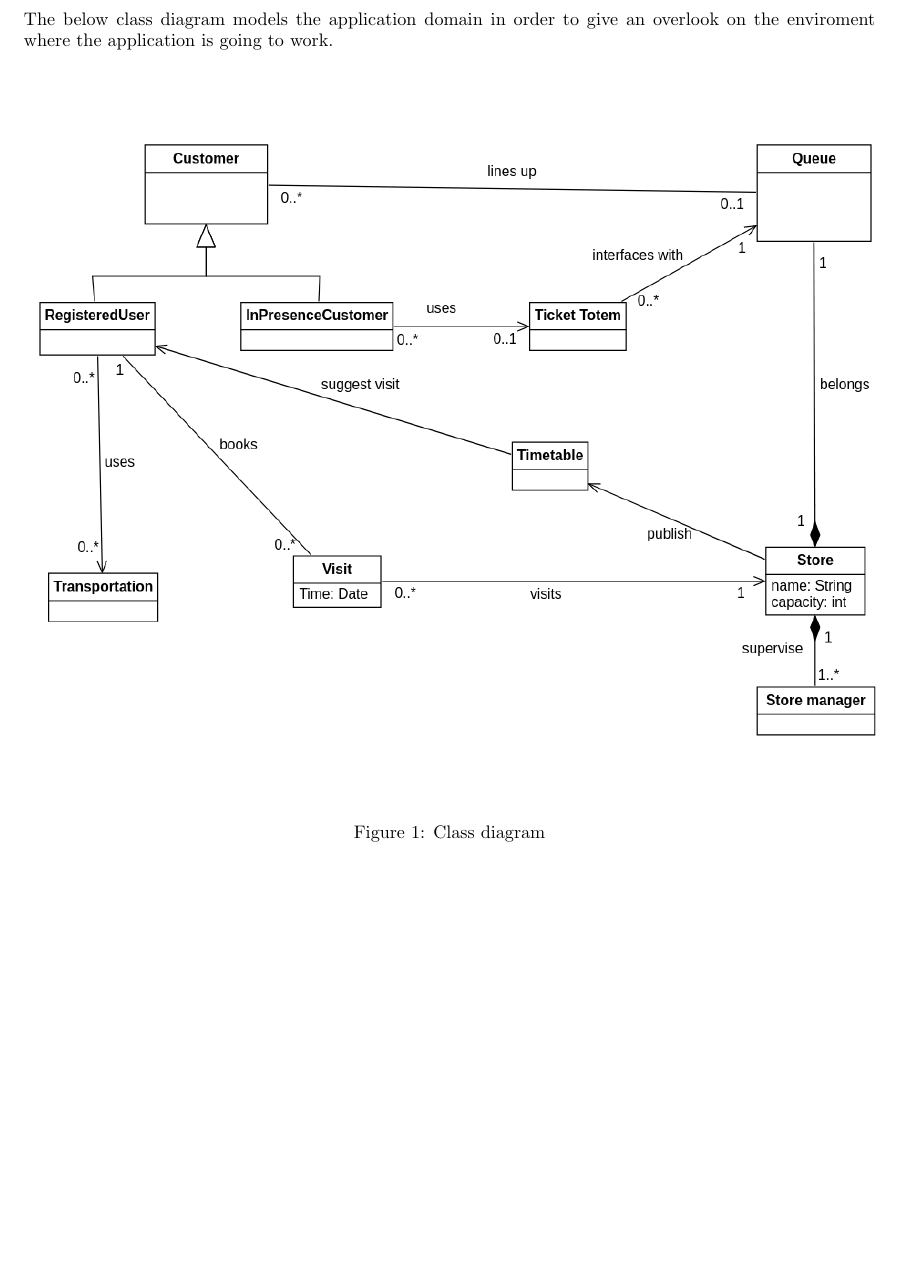
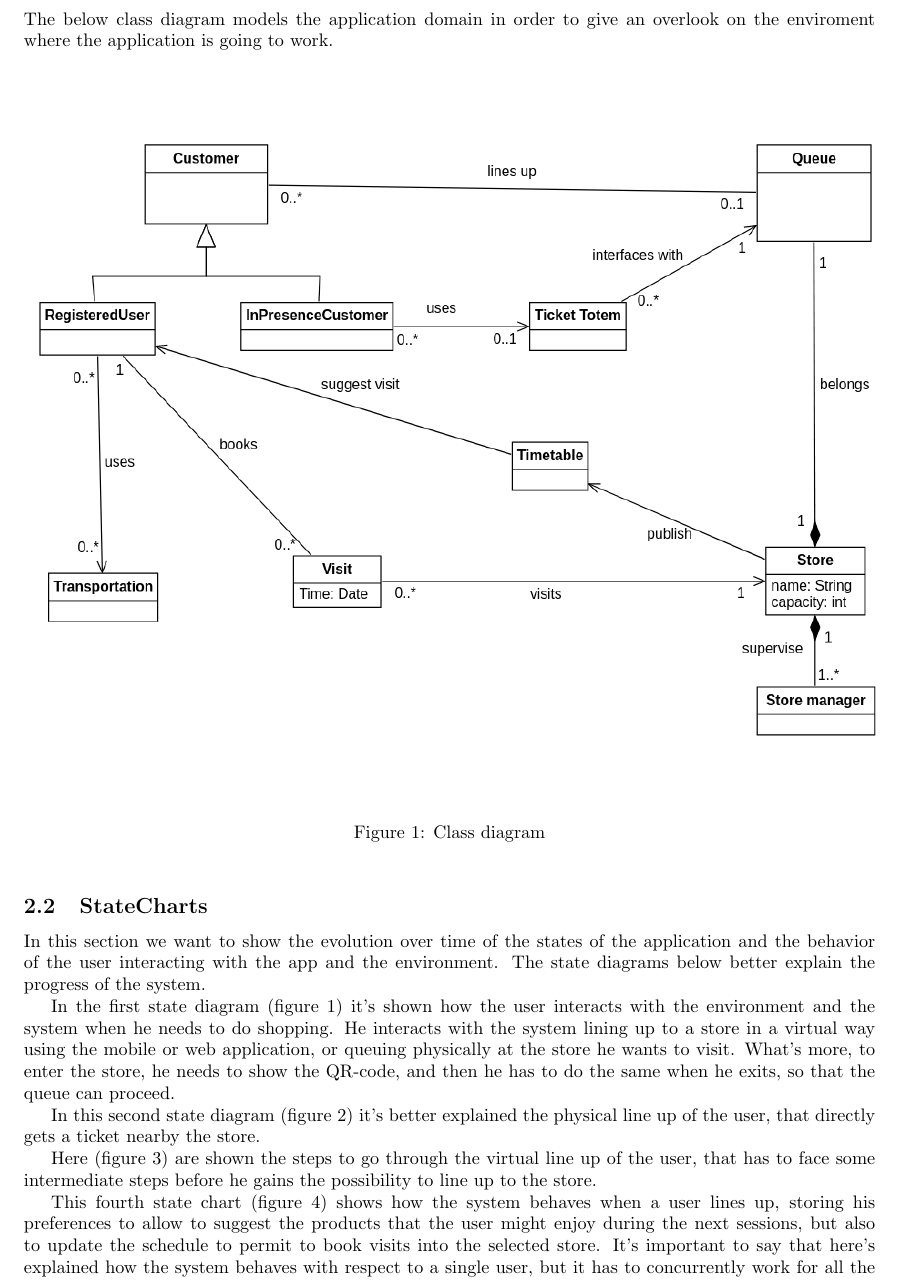
Before and after one commit to antonio-ercolani/CLup-RASD-DD, a LaTeX document (RASD/RASD.tex): part of page 6 of 7 before the commit and part of page 6 of 9 after it, cut so that both start at the same text, the shorter picture padded with empty space. Compiled offline with pdfLaTeX.

Commit message:
State Diagrams
State Diagrams and their description inserted in section 2 of the document

```diff
--- a/RASD/RASD.tex
+++ b/RASD/RASD.tex
@@ -183,3 +183,6 @@
 		\end{figure}
 
 
+		\subsection{StateCharts}
+		In this section we want to show the evolution over time of the states of the application and the behavior of the user interacting with the app and the environment.
+The state diagrams below better explain the progress of the system.
@@ -185,0 +194,5 @@
+			\label{figure 1:  User}
+		\end{figure}
+
+		In the first state diagram (figure 1) it’s shown how the user interacts with the environment and the system when he needs to do shopping. He interacts with the system lining up to a store in a virtual way using the mobile or web application, or queuing physically at the store he wants to visit.
+What’s more, to enter the store, he needs to show the QR-code, and then he has to do the same when he exits, so that the queue can proceed.
@@ -185,0 +204,4 @@
+			\label{figure 2:  Physical Queue}
+		\end{figure}
+
+		In this second state diagram (figure 2) it’s better explained the physical line up of the user, that directly gets a ticket nearby the store.
@@ -185,0 +213,4 @@
+			\label{figure 3:  Virtual Queue}
+		\end{figure}
+
+		Here (figure 3) are shown the steps to go through the virtual line up of the user, that has to face some intermediate steps before he gains the possibility to line up to the store.
@@ -186,3 +222,10 @@
+			\label{figure 4:  Software}
+		\end{figure}
+
+		This fourth state chart (figure 4) shows how the system behaves when a user lines up, storing his preferences to allow to suggest the products that the user might enjoy during the next sessions, but also to update the schedule to permit to book visits into the selected store. It’s important to say that here’s explained how the system behaves with respect to a single user, but it has to concurrently work for all the users connected.
+The possibility to update the schedule is also left when the system idles, so that it can deal with eventual withdraws of the users or because some tickets are taken physically at the store and the software needs to be updated about them. In addition, it’s also shown that the system needs to notify the user to approach the store when his turn is about to come.
+
+
 	\section{Specific requirements}
 	\section{Formal analysis using Alloy}
 	\section{Effort spent}
```
Also changed, not shown: RASD/RASD.pdf, RASD/physicalqueue.png (added), RASD/software.png (added), RASD/user.png (added), RASD/virtualqueue.png (added), RASD/RASD.tex (20 more changed lines).
